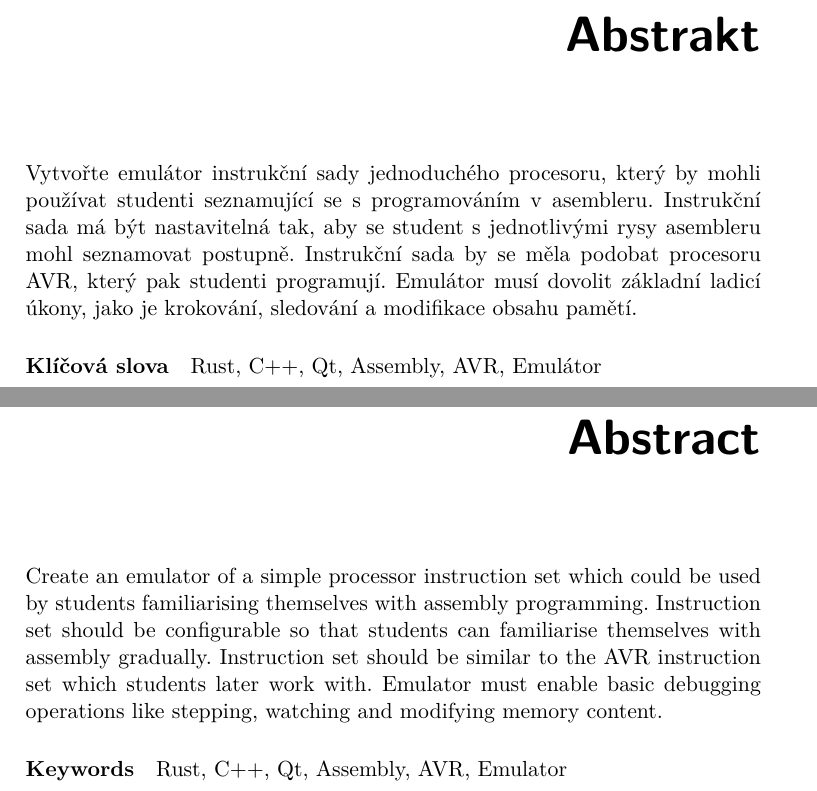
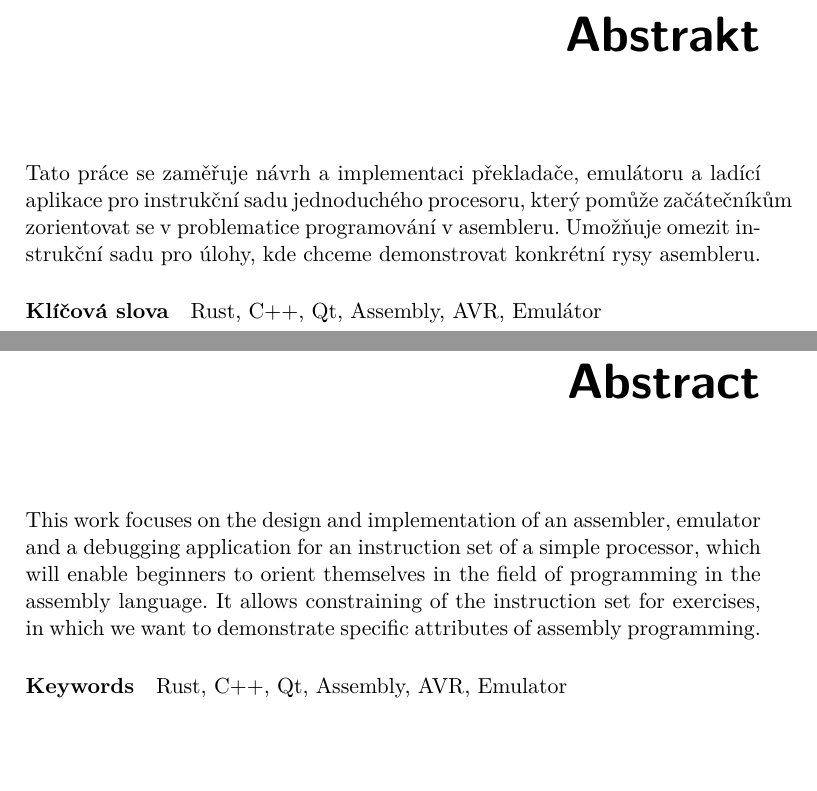
Before and after one commit to jiri/thesis-paper, a LaTeX thesis (main.tex, which reads abstract_cs.tex, abstract_en.tex): two parts of pages 9 and 11 of 77, joined at a grey line, cut so that both start at the same text, the shorter picture padded with empty space. Compiled offline with pdfLaTeX.

Commit message:
Rewrite the abstracts

```diff
--- a/abstract_cs.tex
+++ b/abstract_cs.tex
@@ -1 +1 @@
-Vytvořte emulátor instrukční sady jednoduchého procesoru, který by mohli používat studenti seznamující se s programováním v asembleru. Instrukční sada má být nastavitelná tak, aby se student s jednotlivými rysy asembleru mohl seznamovat postupně. Instrukční sada by se měla podobat procesoru AVR, který pak studenti programují. Emulátor musí dovolit základní ladicí úkony, jako je krokování, sledování a modifikace obsahu pamětí.
+Tato práce se zaměřuje návrh a implementaci překladače, emulátoru a ladící aplikace pro instrukční sadu jednoduchého procesoru, který pomůže začátečníkům zorientovat se v problematice programování v asembleru. Umožňuje omezit instrukční sadu pro úlohy, kde chceme demonstrovat konkrétní rysy asembleru.
--- a/abstract_en.tex
+++ b/abstract_en.tex
@@ -1 +1 @@
-Create an emulator of a simple processor instruction set which could be used by students familiarising themselves with assembly programming. Instruction set should be configurable so that students can familiarise themselves with assembly gradually. Instruction set should be similar to the AVR instruction set which students later work with. Emulator must enable basic debugging operations like stepping, watching and modifying memory content.
+This work focuses on the design and implementation of an assembler, emulator and a debugging application for an instruction set of a simple processor, which will enable beginners to orient themselves in the field of programming in the assembly language. It allows constraining of the instruction set for exercises, in which we want to demonstrate specific attributes of assembly programming.
```
